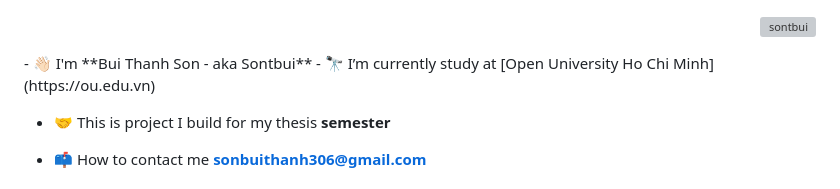
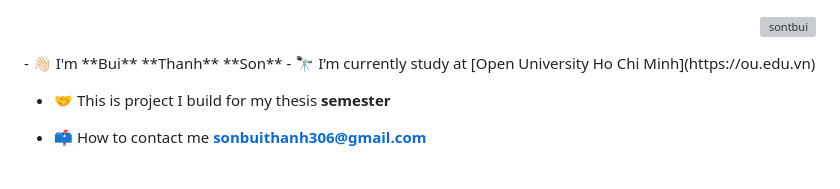
Before and after one commit to sontbui/Craft-Social-Open-Last, a Markdown page: README.md, the part around the change. GitHub-like rendering; grey boxes are pictures that could not be loaded.

```diff
--- a/README.md
+++ b/README.md
@@ -1,6 +1,6 @@
 
 <p align="right"> <img src="https://komarev.com/ghpvc/?username=sontbui&label=Profile%20views&color=0e75b6&style=flat" alt="sontbui" /> </p>
-- 👋🏻 I'm **Bui Thanh Son - aka Sontbui**
+- 👋🏻 I'm **Bui** **Thanh** **Son**
 - 🔭 I’m currently study at [Open University Ho Chi Minh](https://ou.edu.vn)
 
 - 🤝 This is project I build for my thesis **semester**
```
